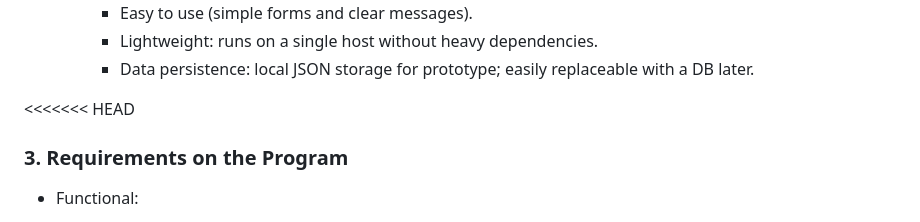
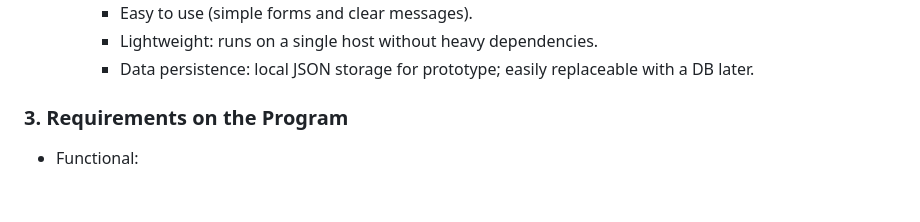
Before and after one commit to Subarna199/university-lost-and-found, a Markdown page: README.md, the part around the change. Rendered like a GitHub page; blank space fills up the shorter version.

```diff
--- a/README.md
+++ b/README.md
@@ -90,7 +90,7 @@ This repository contains a project plan, the Flask app code, and templates ready
       - Lightweight: runs on a single host without heavy dependencies.
       - Data persistence: local JSON storage for prototype; easily replaceable with a DB later.
 
-<<<<<<< HEAD
+
 ### 3. Requirements on the Program
 - Functional:
   - Submit "lost" and "found" reports with item name, date, location, description, contact info.
```
